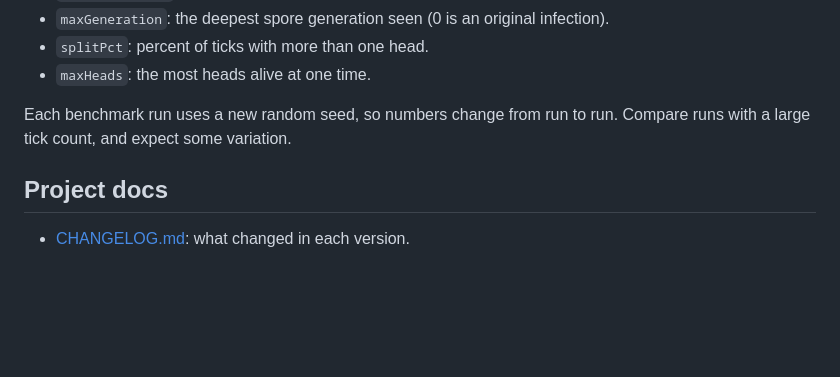
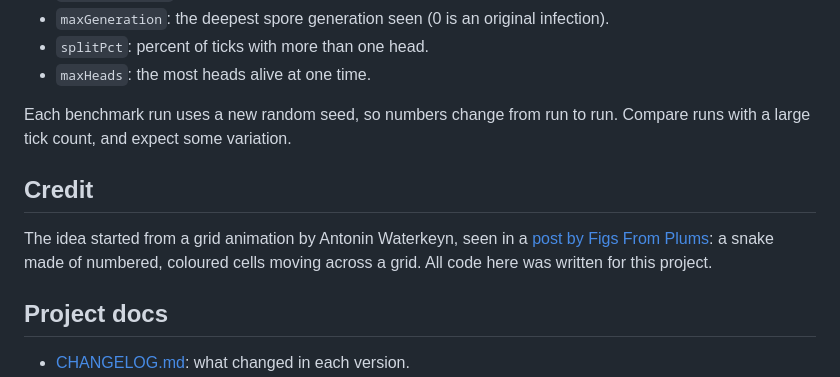
Before and after one commit to kassem-kanjo/number-snake, a Markdown page: README.md, the part around the change. GitHub-like rendering; blank space fills up the shorter version.

Commit message:
Credit the animation that inspired the project
Co-Authored-By: Claude Opus 5.5 <noreply@anthropic.com>

```diff
--- a/README.md
+++ b/README.md
@@ -100,6 +100,10 @@ Run `node bench.js [ticks] [cols] [rows] [ambient]` from the project folder (add
 
 Each benchmark run uses a new random seed, so numbers change from run to run. Compare runs with a large tick count, and expect some variation.
 
+## Credit
+
+The idea started from a grid animation by Antonin Waterkeyn, seen in a [post by Figs From Plums](https://x.com/FigsFromPlums/status/2108195710210396426): a snake made of numbered, coloured cells moving across a grid. All code here was written for this project.
+
 ## Project docs
 
 - [CHANGELOG.md](CHANGELOG.md): what changed in each version.
```
